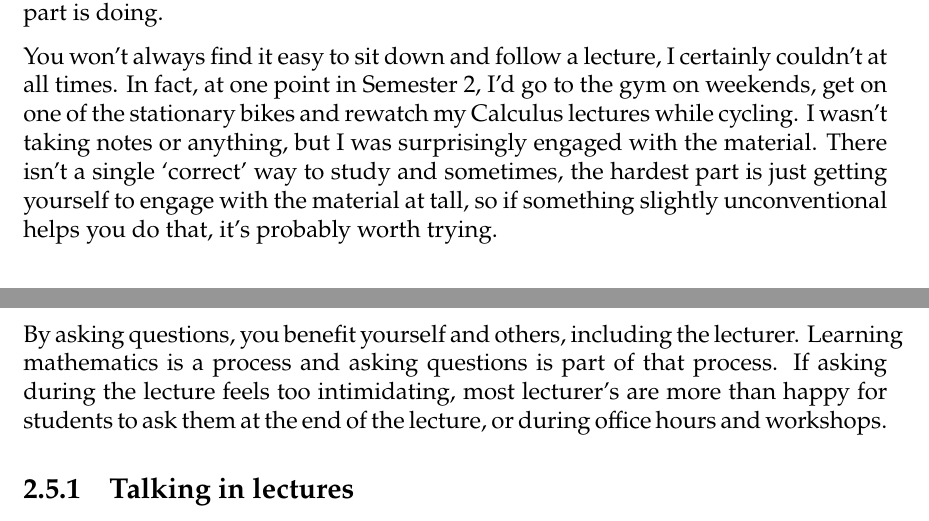
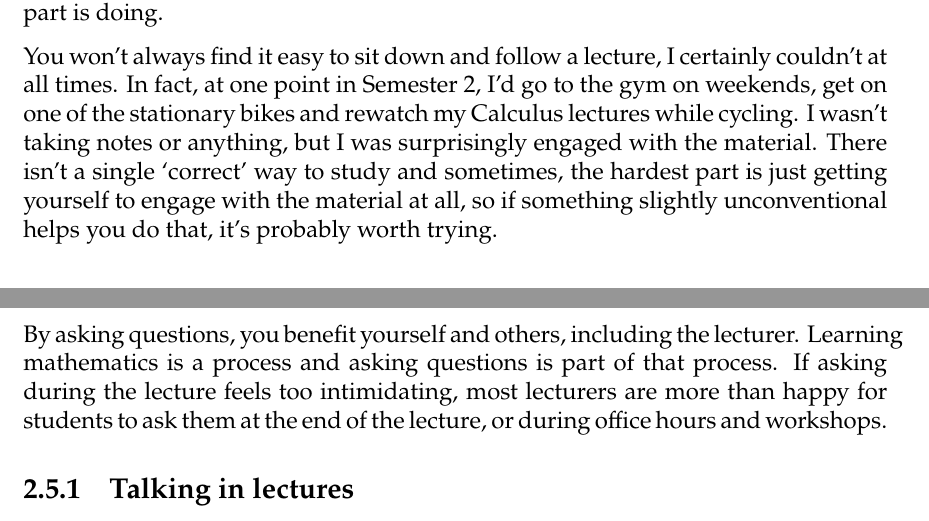
Before and after one commit to Crackerjack-404/Field-Guide-to-Uni-Maths, a LaTeX thesis (main.tex, which reads tex/02-lectures and coursework.tex): two parts of page 12 of 36, joined at a grey line, cut so that both start at the same text. Compiled offline with XeLaTeX.

Commit message:
More spelling mistakes updated

```diff
--- a/tex/02-lectures and coursework.tex
+++ b/tex/02-lectures and coursework.tex
@@ -70,7 +70,7 @@ The trick to avoid spiralling is to catch up quickly. If you miss a lecture, wat
 
 When you do catch up, don't treat the recording like a background noise. Try to follow the argument yourself. Stop and ask whether you understand what each part is doing.
 
-You won't always find it easy to sit down and follow a lecture, I certainly couldn't at all times. In fact, at one point in Semester 2, I'd go to the gym on weekends, get on one of the stationary bikes and rewatch my Calculus lectures while cycling. I wasn't taking notes or anything, but I was surprisingly engaged with the material. There isn't a single `correct' way to study and sometimes, the hardest part is just getting yourself to engage with the material at tall, so if something slightly unconventional helps you do that, it's probably worth trying.
+You won't always find it easy to sit down and follow a lecture, I certainly couldn't at all times. In fact, at one point in Semester 2, I'd go to the gym on weekends, get on one of the stationary bikes and rewatch my Calculus lectures while cycling. I wasn't taking notes or anything, but I was surprisingly engaged with the material. There isn't a single `correct' way to study and sometimes, the hardest part is just getting yourself to engage with the material at all, so if something slightly unconventional helps you do that, it's probably worth trying.
 
 \section{Asking questions}
 % Why it's a good thing - link back to being present in person
@@ -82,7 +82,7 @@ It almost never is. Most people are running through the same internal debate of
 
 Questions like `How did we go from Line 1 to Line 2 of this proof', or `Is there an example where this conditions fails?' are perfectly good questions to ask in lecture. There are no stupid questions.
 
-By asking questions, you benefit yourself and others, including the lecturer. Learning mathematics is a process and asking questions is part of that process. If asking during the lecture feels too intimidating, most lecturer's are more than happy for students to ask them at the end of the lecture, or during office hours and workshops.
+By asking questions, you benefit yourself and others, including the lecturer. Learning mathematics is a process and asking questions is part of that process. If asking during the lecture feels too intimidating, most lecturers are more than happy for students to ask them at the end of the lecture, or during office hours and workshops.
 
 \subsection{Talking in lectures}
 % Basically - pls shut the fuck up and dont' talk over lectueres, it's rude, distruptive, interrupts other people's focus
```
Also changed, not shown: tex/04-problem Solving.tex (+1 -1 lines), tex/07-Common Terms, Abbreviations, and Useful Links.tex (+1 -1 lines).
